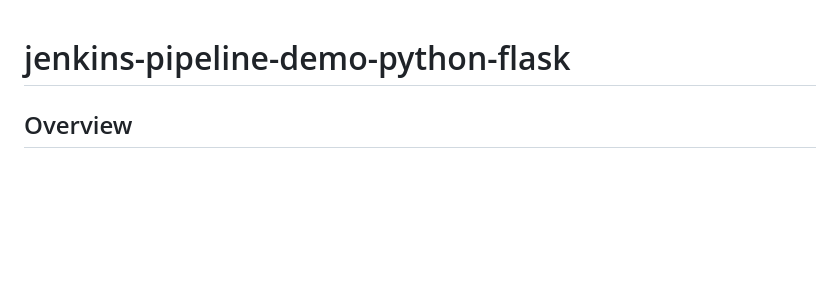
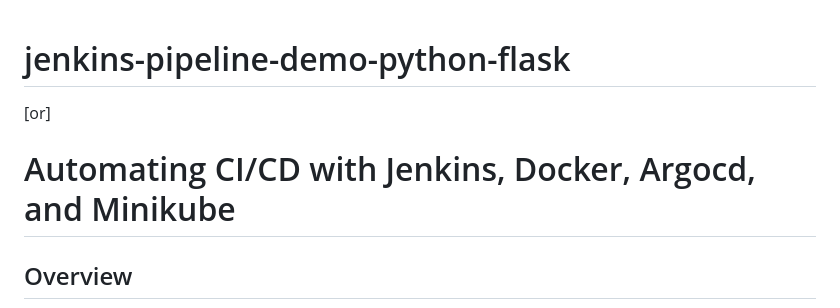
Before and after one commit to yuva19102003/helm-charts, a Markdown page: README.md, the part around one of its changes. GitHub-like rendering; blank space fills up the shorter version.

```diff
--- a/README.md
+++ b/README.md
@@ -1,5 +1,11 @@
 
 # jenkins-pipeline-demo-python-flask
+
+   [or]
+
+# Automating CI/CD with Jenkins, Docker, Argocd, and Minikube
+
+
 
 ## Overview
 
```
Also changed, not shown: other parts of README.md (+1 -1 lines).
